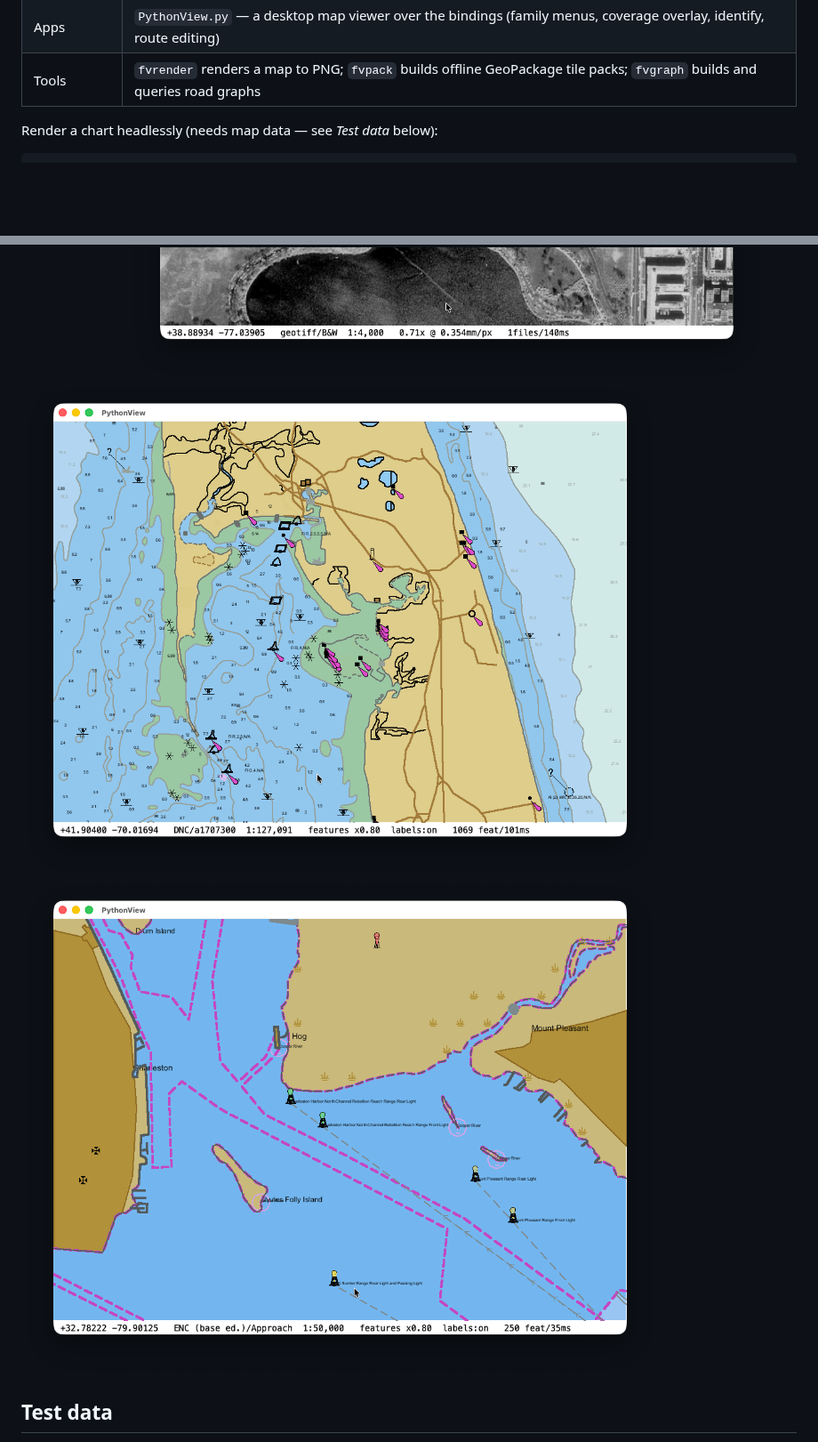
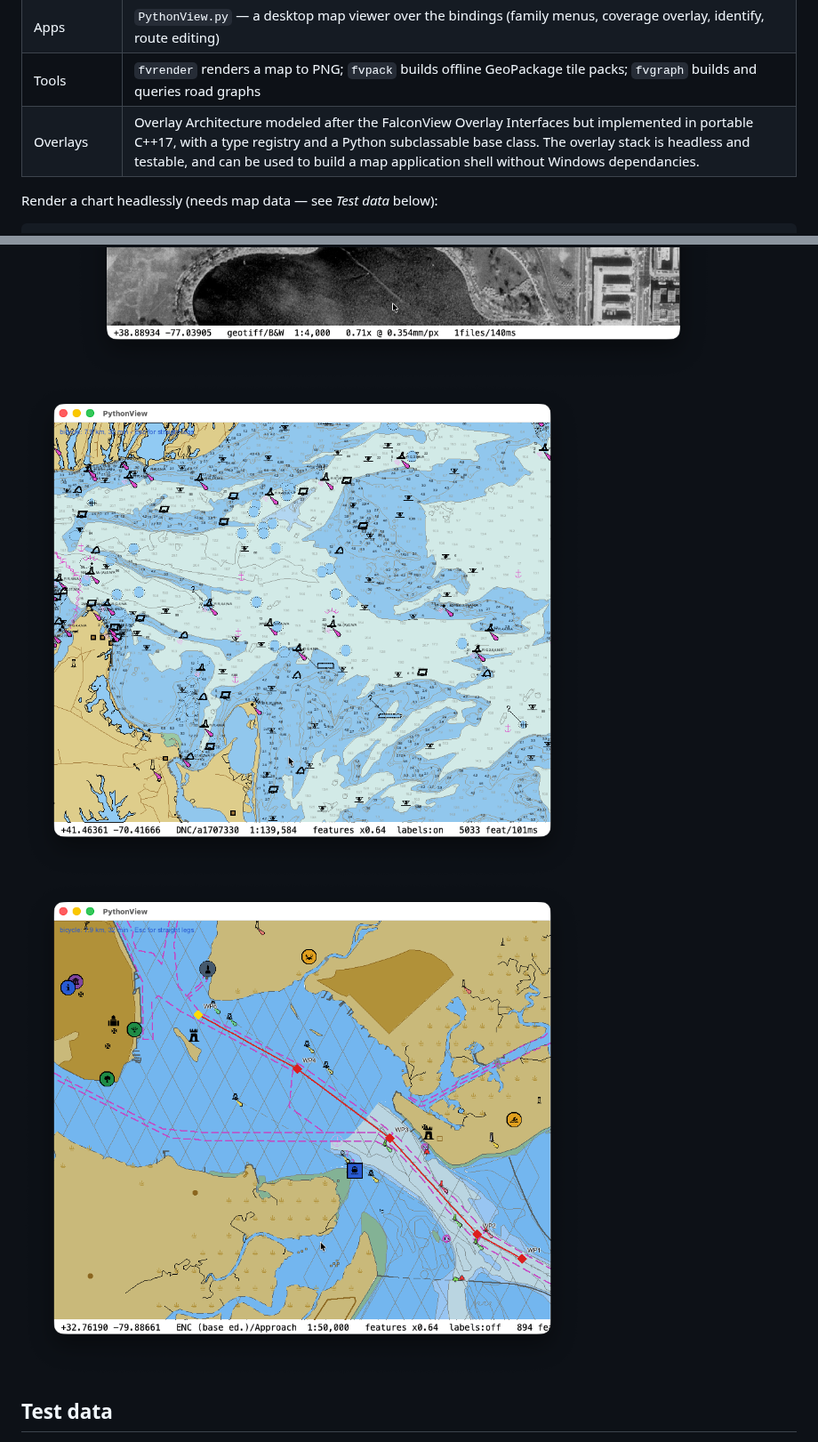
Before and after one commit to ChrisABailey/Peregrine, a Markdown page: README.md, 2 parts joined by grey strips. Shown at 89% size. GitHub-like rendering; pictures changed too: Screenshots/DNC.png, Screenshots/ENC.png; blank space fills up the shorter version.

```diff
--- a/README.md
+++ b/README.md
@@ -54,6 +54,7 @@ which is not distributed here (`ctest` reports a skipped test as passing; the
 | Bindings | `pyfvw` (pybind11) — zero-copy NumPy pixel buffers, Python-subclassable overlays, vector sources, style engines, routing and the app layer |
 | Apps | `PythonView.py` — a desktop map viewer over the bindings (family menus, coverage overlay, identify, route editing) |
 | Tools | `fvrender` renders a map to PNG; `fvpack` builds offline GeoPackage tile packs; `fvgraph` builds and queries road graphs |
+| Overlays | Overlay Architecture modeled after the FalconView Overlay Interfaces but implemented in portable C++17, with a type registry and a Python subclassable base class. The overlay stack is headless and testable, and can be used to build a map application shell without Windows dependancies. |
 
 Render a chart headlessly (needs map data — see *Test data* below):
 
```
Also changed, not shown: other parts of README.md (+1 -0 lines), Screenshots/OSM.png (added).
